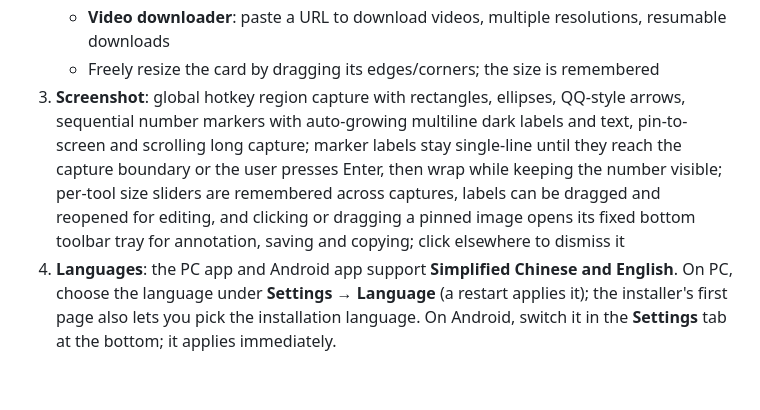
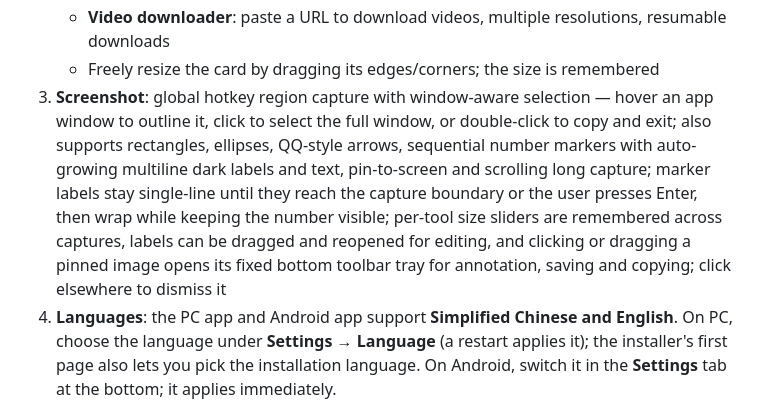
Before and after one commit to evachxji/zbox, a Markdown page: README.md, the part around the change. GitHub-like rendering; blank space fills up the shorter version.

```diff
--- a/README.md
+++ b/README.md
@@ -42,7 +42,7 @@ A Windows desktop organizer: desktop boxes + a floating panel (calendar / todo /
    - **Transfer**: send files and folders between devices on the LAN (folders arrive as a recreated directory tree on the receiver), with manual accept on the receiver (allow the Windows Firewall prompt when first enabling it; if you clicked "Cancel" by mistake and devices/files stop arriving, the transfer tab detects it and offers a one-click repair)
    - **Video downloader**: paste a URL to download videos, multiple resolutions, resumable downloads
    - Freely resize the card by dragging its edges/corners; the size is remembered
-3. **Screenshot**: global hotkey region capture with rectangles, ellipses, QQ-style arrows, sequential number markers with auto-growing multiline dark labels and text, pin-to-screen and scrolling long capture; marker labels stay single-line until they reach the capture boundary or the user presses Enter, then wrap while keeping the number visible; per-tool size sliders are remembered across captures, labels can be dragged and reopened for editing, and clicking or dragging a pinned image opens its fixed bottom toolbar tray for annotation, saving and copying; click elsewhere to dismiss it
+3. **Screenshot**: global hotkey region capture with window-aware selection — hover an app window to outline it, click to select the full window, or double-click to copy and exit; also supports rectangles, ellipses, QQ-style arrows, sequential number markers with auto-growing multiline dark labels and text, pin-to-screen and scrolling long capture; marker labels stay single-line until they reach the capture boundary or the user presses Enter, then wrap while keeping the number visible; per-tool size sliders are remembered across captures, labels can be dragged and reopened for editing, and clicking or dragging a pinned image opens its fixed bottom toolbar tray for annotation, saving and copying; click elsewhere to dismiss it
 4. **Languages**: the PC app and Android app support **Simplified Chinese and English**. On PC, choose the language under **Settings → Language** (a restart applies it); the installer's first page also lets you pick the installation language. On Android, switch it in the **Settings** tab at the bottom; it applies immediately.
 
 ## Quick Start
```
Also changed, not shown: AGENTS.md (+6 -0 lines), README.zh-CN.md (+1 -1 lines).
